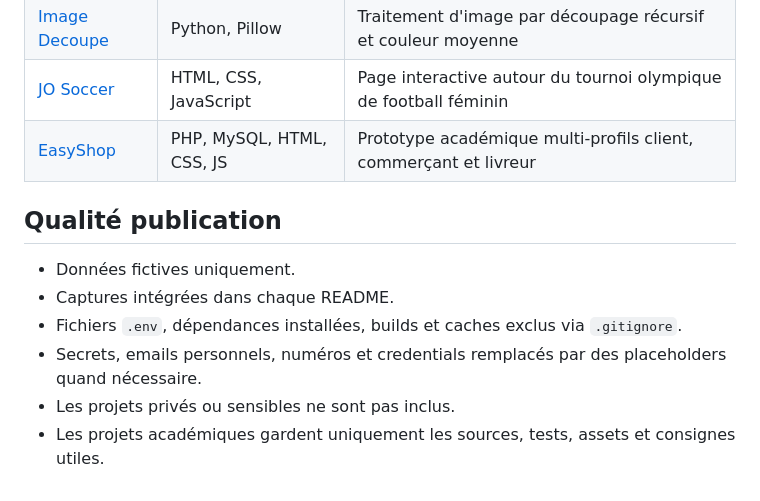
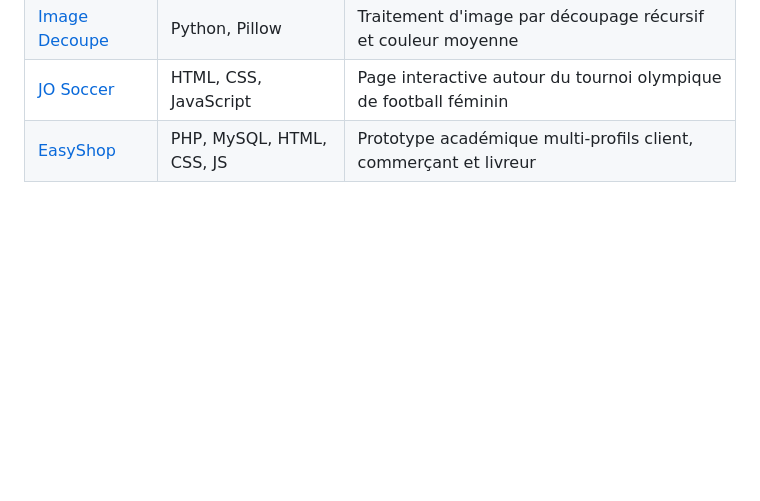
Before and after one commit to mbaye-arch/projets-showcase, a Markdown page: README.md, the part around the change. Rendered like a GitHub page; blank space fills up the shorter version.

Commit message:
Remove 'Qualité publication' section from README
Removed the 'Qualité publication' section from the README.

```diff
--- a/README.md
+++ b/README.md
@@ -46,12 +46,3 @@ Dépôt GitHub public : [mbaye-arch/projets-showcase](https://github.com/mbaye-a
 | [Image Decoupe](image_decoupe/) | Python, Pillow | Traitement d'image par découpage récursif et couleur moyenne |
 | [JO Soccer](jo_soccer/) | HTML, CSS, JavaScript | Page interactive autour du tournoi olympique de football féminin |
 | [EasyShop](easyshop/) | PHP, MySQL, HTML, CSS, JS | Prototype académique multi-profils client, commerçant et livreur |
-
-## Qualité publication
-
-- Données fictives uniquement.
-- Captures intégrées dans chaque README.
-- Fichiers `.env`, dépendances installées, builds et caches exclus via `.gitignore`.
-- Secrets, emails personnels, numéros et credentials remplacés par des placeholders quand nécessaire.
-- Les projets privés ou sensibles ne sont pas inclus.
-- Les projets académiques gardent uniquement les sources, tests, assets et consignes utiles.
```
